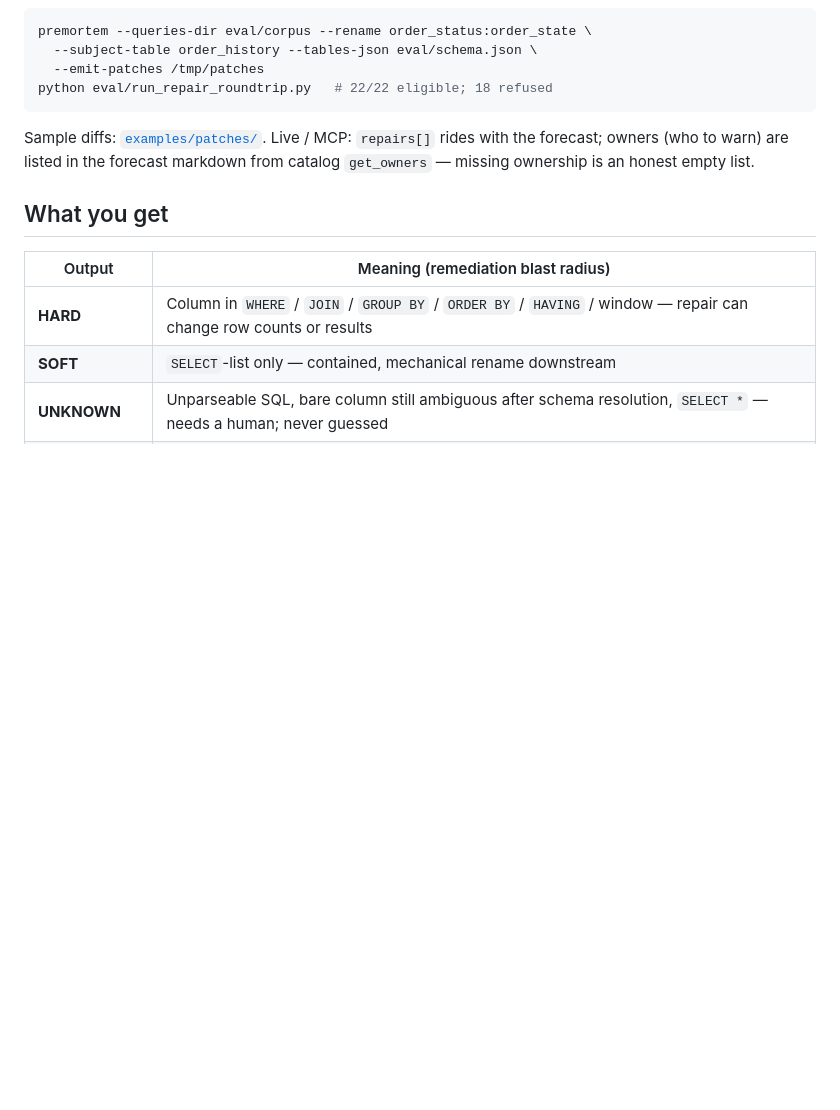
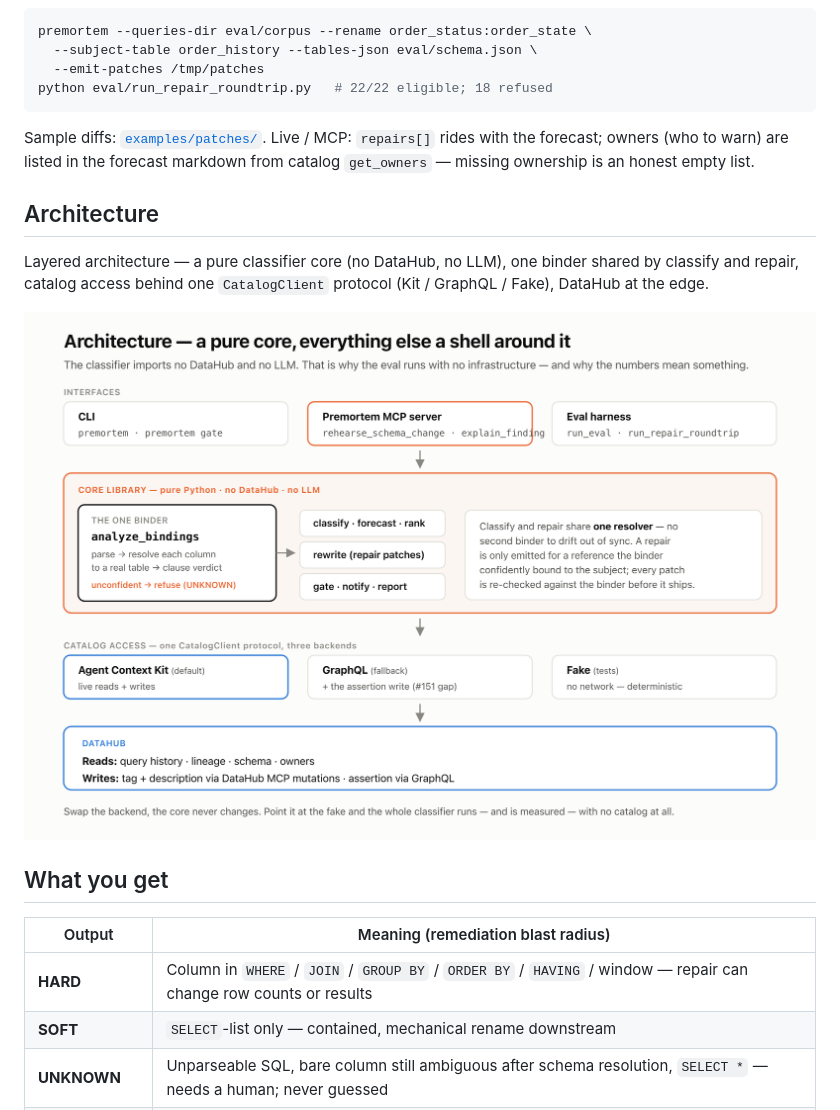
Before and after one commit to prasadt1/premortem-datahub, a Markdown page: README.md, the part around the change. Rendered like a GitHub page; pictures changed too: docs/media/architecture.png (added); blank space fills up the shorter version.

````diff
--- a/README.md
+++ b/README.md
@@ -52,6 +52,12 @@ python eval/run_repair_roundtrip.py   # 22/22 eligible; 18 refused
 ```
 
 Sample diffs: [`examples/patches/`](examples/patches/). Live / MCP: `repairs[]` rides with the forecast; owners (who to warn) are listed in the forecast markdown from catalog `get_owners` — missing ownership is an honest empty list.
+
+## Architecture
+
+Layered architecture — a pure classifier core (no DataHub, no LLM), one binder shared by classify and repair, catalog access behind one `CatalogClient` protocol (Kit / GraphQL / Fake), DataHub at the edge.
+
+![Architecture — pure core, catalog protocol, DataHub at the edge](docs/media/architecture.png)
 
 ## What you get
 
````
Also changed, not shown: docs/media/README.md (+6 -5 lines), 2 other files.
